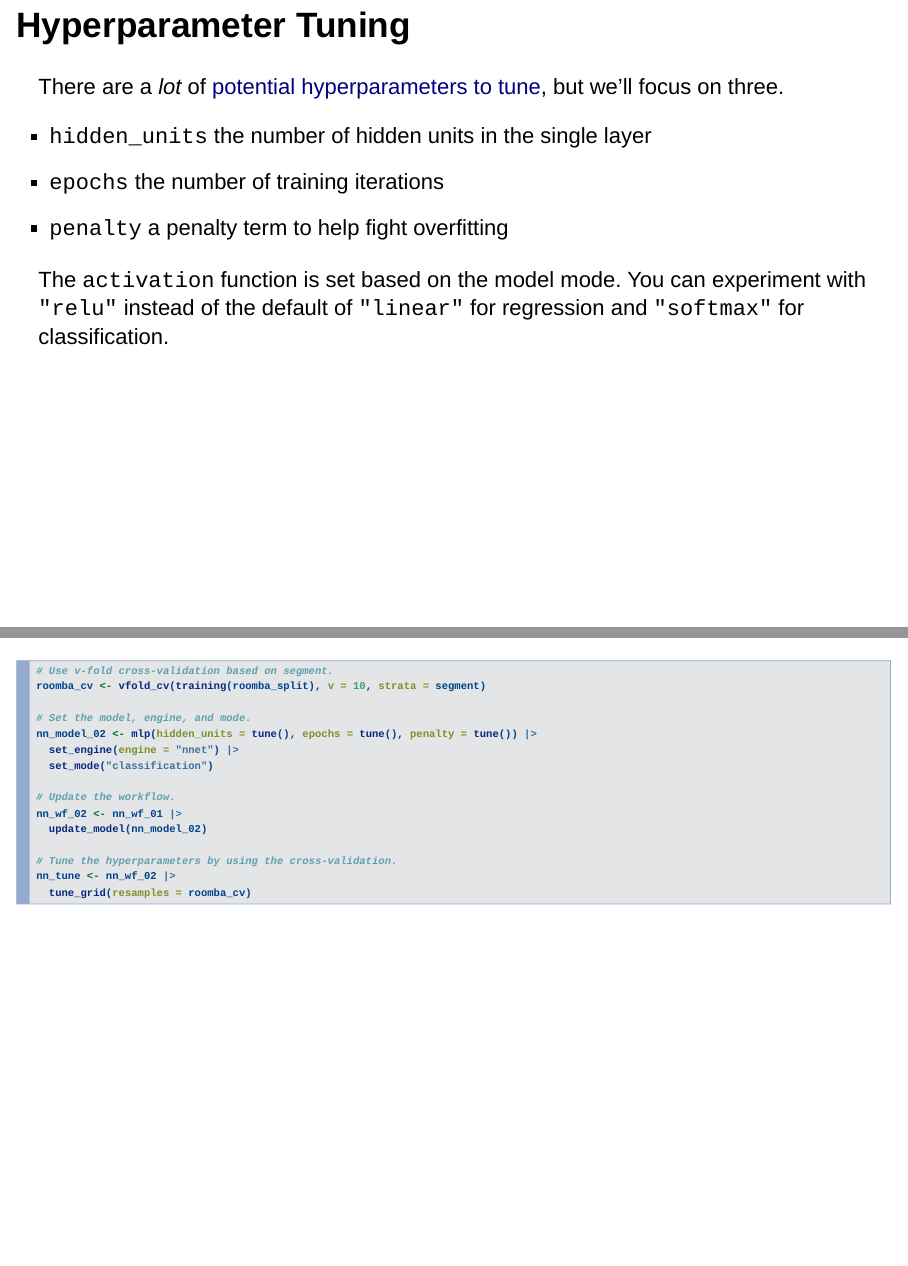
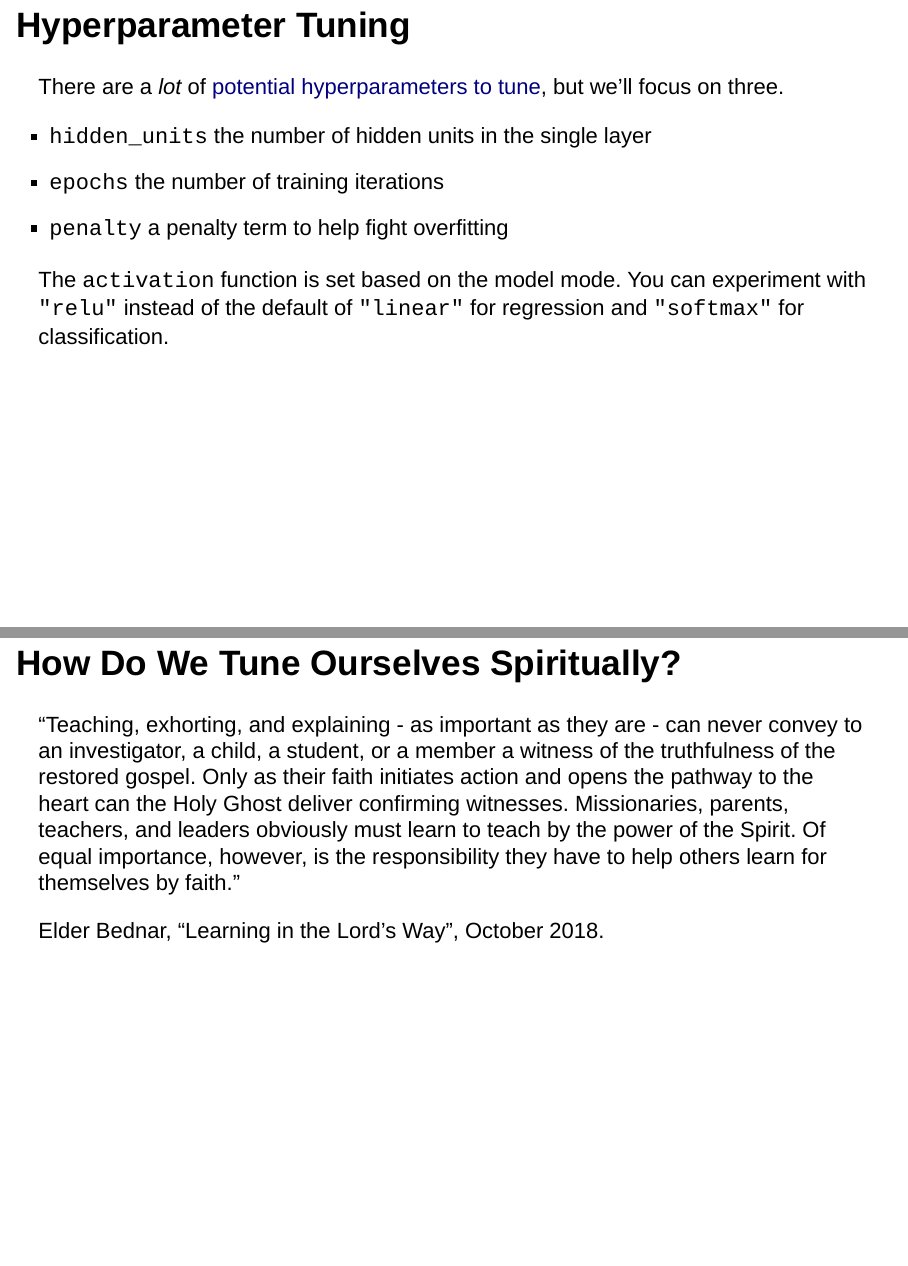
Before and after one commit to cdbale/18-Deep-Learning, an R Markdown document (18 Deep Learning.Rmd): pages 21 and 22 of 29 before the commit and pages 21 and 22 of 30 after it, joined at a grey line. Rendered offline with R 4.5, knitr and Pandoc, with nearby package versions; the code chunks are not run, so their results and figures are left out; drawn as Slidy slides in place of the format the file asks for.

Commit message:
add spiritual thought

````diff
--- a/18 Deep Learning.Rmd
+++ b/18 Deep Learning.Rmd
@@ -217,6 +217,12 @@ There are a *lot* of [potential hyperparameters to tune](https://playground.tens
 
 The `activation` function is set based on the model mode. You can experiment with `"relu"` instead of the default of `"linear"` for regression and `"softmax"` for classification.
 
+## How Do We Tune Ourselves Spiritually?
+
+"Teaching, exhorting, and explaining - as important as they are - can never convey to an investigator, a child, a student, or a member a witness of the truthfulness of the restored gospel. Only as their faith initiates action and opens the pathway to the heart can the Holy Ghost deliver confirming witnesses. Missionaries, parents, teachers, and leaders obviously must learn to teach by the power of the Spirit. Of equal importance, however, is the responsibility they have to help others learn for themselves by faith."
+
+Elder Bednar, "Learning in the Lord's Way", October 2018.
+
 ---
 
 ```{r}
````
